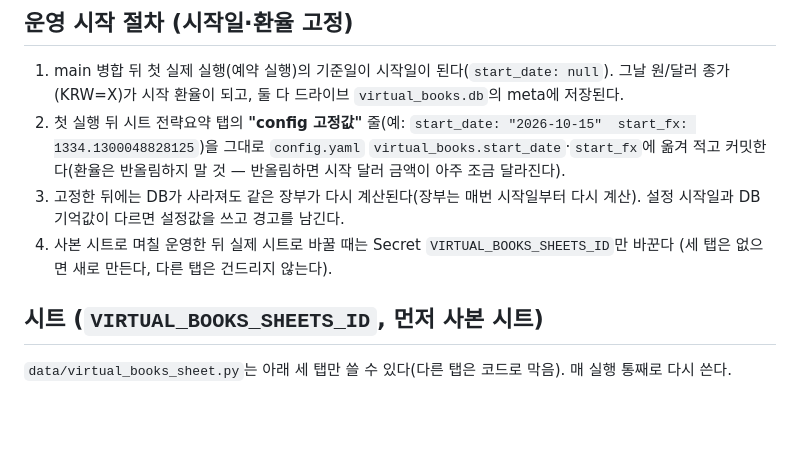
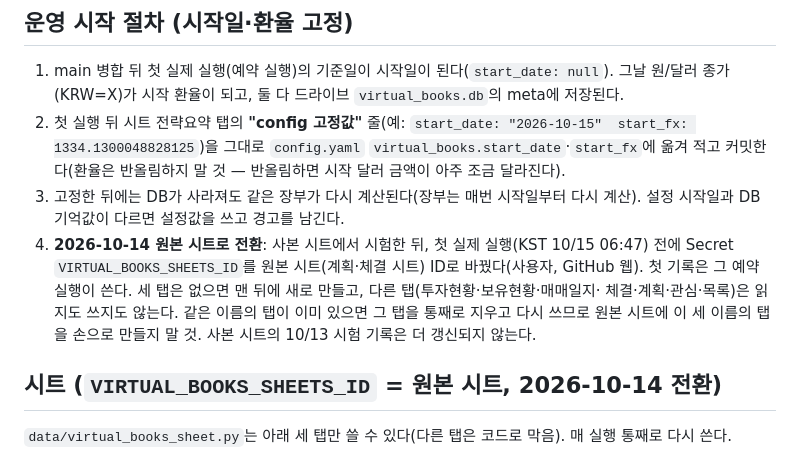
Before and after one commit to hadaeyong96/nasdaq100-screener, a Markdown page: docs/design/virtual_books.md, the part around the change. Drawn GitHub-style; blank space fills up the shorter version.

Commit message:
문서: 가상 장부 시트를 2026-10-14 원본 시트로 전환 (사본 시험 후, 첫 기록은 10/15 예약 실행)
Co-Authored-By: Claude Opus 5.5 <noreply@anthropic.com>

```diff
--- a/docs/design/virtual_books.md
+++ b/docs/design/virtual_books.md
@@ -46,10 +46,13 @@
    반올림하면 시작 달러 금액이 아주 조금 달라진다).
 3. 고정한 뒤에는 DB가 사라져도 같은 장부가 다시 계산된다(장부는 매번 시작일부터 다시 계산).
    설정 시작일과 DB 기억값이 다르면 설정값을 쓰고 경고를 남긴다.
-4. 사본 시트로 며칠 운영한 뒤 실제 시트로 바꿀 때는 Secret `VIRTUAL_BOOKS_SHEETS_ID`만 바꾼다
-   (세 탭은 없으면 새로 만든다, 다른 탭은 건드리지 않는다).
+4. **2026-10-14 원본 시트로 전환**: 사본 시트에서 시험한 뒤, 첫 실제 실행(KST 10/15 06:47) 전에
+   Secret `VIRTUAL_BOOKS_SHEETS_ID`를 원본 시트(계획·체결 시트) ID로 바꿨다(사용자, GitHub 웹).
+   첫 기록은 그 예약 실행이 쓴다. 세 탭은 없으면 맨 뒤에 새로 만들고, 다른 탭(투자현황·보유현황·매매일지·
+   체결·계획·관심·목록)은 읽지도 쓰지도 않는다. 같은 이름의 탭이 이미 있으면 그 탭을 통째로 지우고 다시 쓰므로
+   원본 시트에 이 세 이름의 탭을 손으로 만들지 말 것. 사본 시트의 10/13 시험 기록은 더 갱신되지 않는다.
 
-## 시트 (`VIRTUAL_BOOKS_SHEETS_ID`, 먼저 사본 시트)
+## 시트 (`VIRTUAL_BOOKS_SHEETS_ID` = 원본 시트, 2026-10-14 전환)
 
 `data/virtual_books_sheet.py`는 아래 세 탭만 쓸 수 있다(다른 탭은 코드로 막음). 매 실행 통째로 다시 쓴다.
 
```
